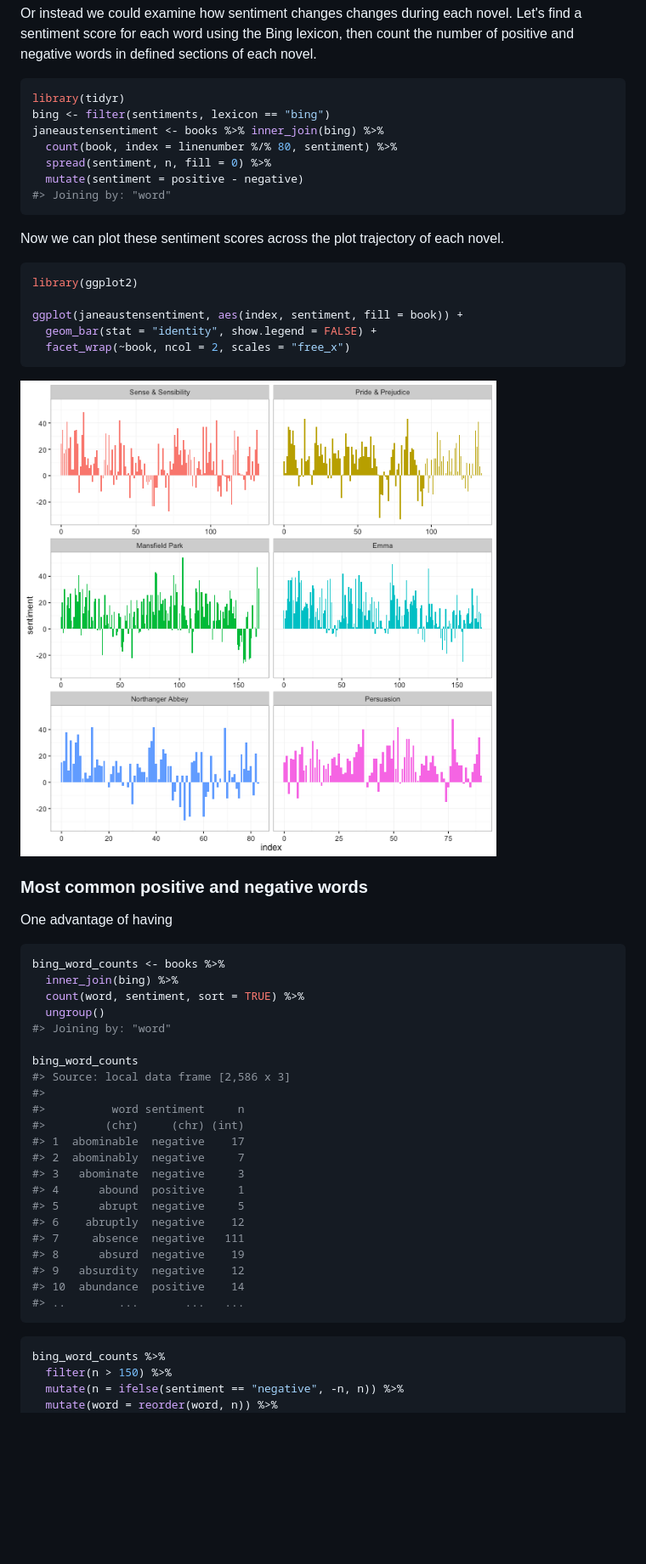
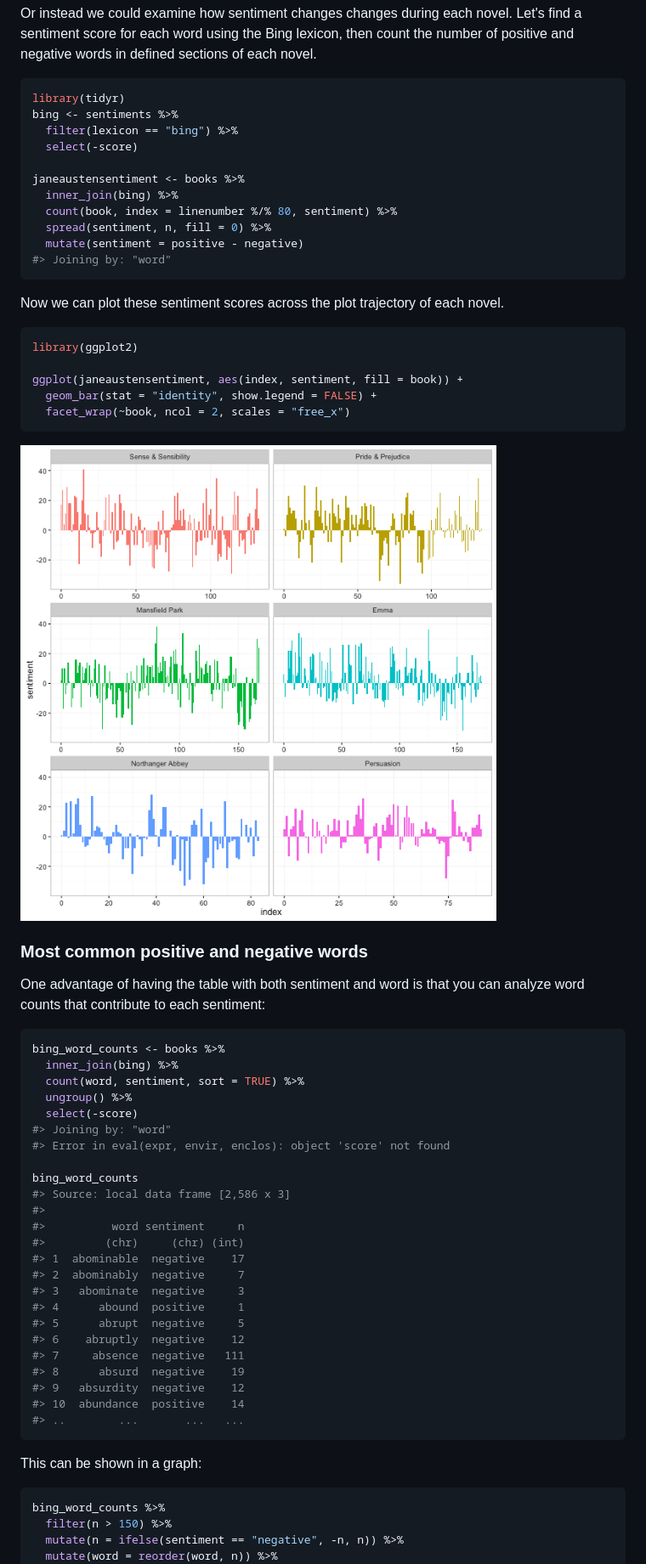
Before and after one commit to juliasilge/tidytext, a Markdown page: README.md, the part around one of its changes. Shown at 85% size. Rendered like a GitHub page; pictures changed too: README-unnamed-chunk-9-1.png; blank space fills up the shorter version.

````diff
--- a/README.md
+++ b/README.md
@@ -125,8 +132,12 @@ Or instead we could examine how sentiment changes changes during each novel. Let
 
 ```r
 library(tidyr)
-bing <- filter(sentiments, lexicon == "bing")
-janeaustensentiment <- books %>% inner_join(bing) %>%
+bing <- sentiments %>%
+  filter(lexicon == "bing") %>%
+  select(-score)
+
+janeaustensentiment <- books %>%
+  inner_join(bing) %>%
   count(book, index = linenumber %/% 80, sentiment) %>%
   spread(sentiment, n, fill = 0) %>%
   mutate(sentiment = positive - negative)
@@ -148,15 +159,17 @@ ggplot(janeaustensentiment, aes(index, sentiment, fill = book)) +
 
 ### Most common positive and negative words
 
-One advantage of having
+One advantage of having the table with both sentiment and word is that you can analyze word counts that contribute to each sentiment:
 
 
 ```r
 bing_word_counts <- books %>%
   inner_join(bing) %>%
   count(word, sentiment, sort = TRUE) %>%
-  ungroup()
+  ungroup() %>%
+  select(-score)
 #> Joining by: "word"
+#> Error in eval(expr, envir, enclos): object 'score' not found
 
 bing_word_counts
 #> Source: local data frame [2,586 x 3]
@@ -175,6 +188,8 @@ bing_word_counts
 #> 10  abundance  positive    14
 #> ..        ...       ...   ...
 ```
+
+This can be shown in a graph:
 
 
 ```r
````
Also changed, not shown: other parts of README.md (+111 -71 lines), README-unnamed-chunk-12-1.png, README-unnamed-chunk-17-1.png (added), README-wordcloud-1.png, 1 other file.
